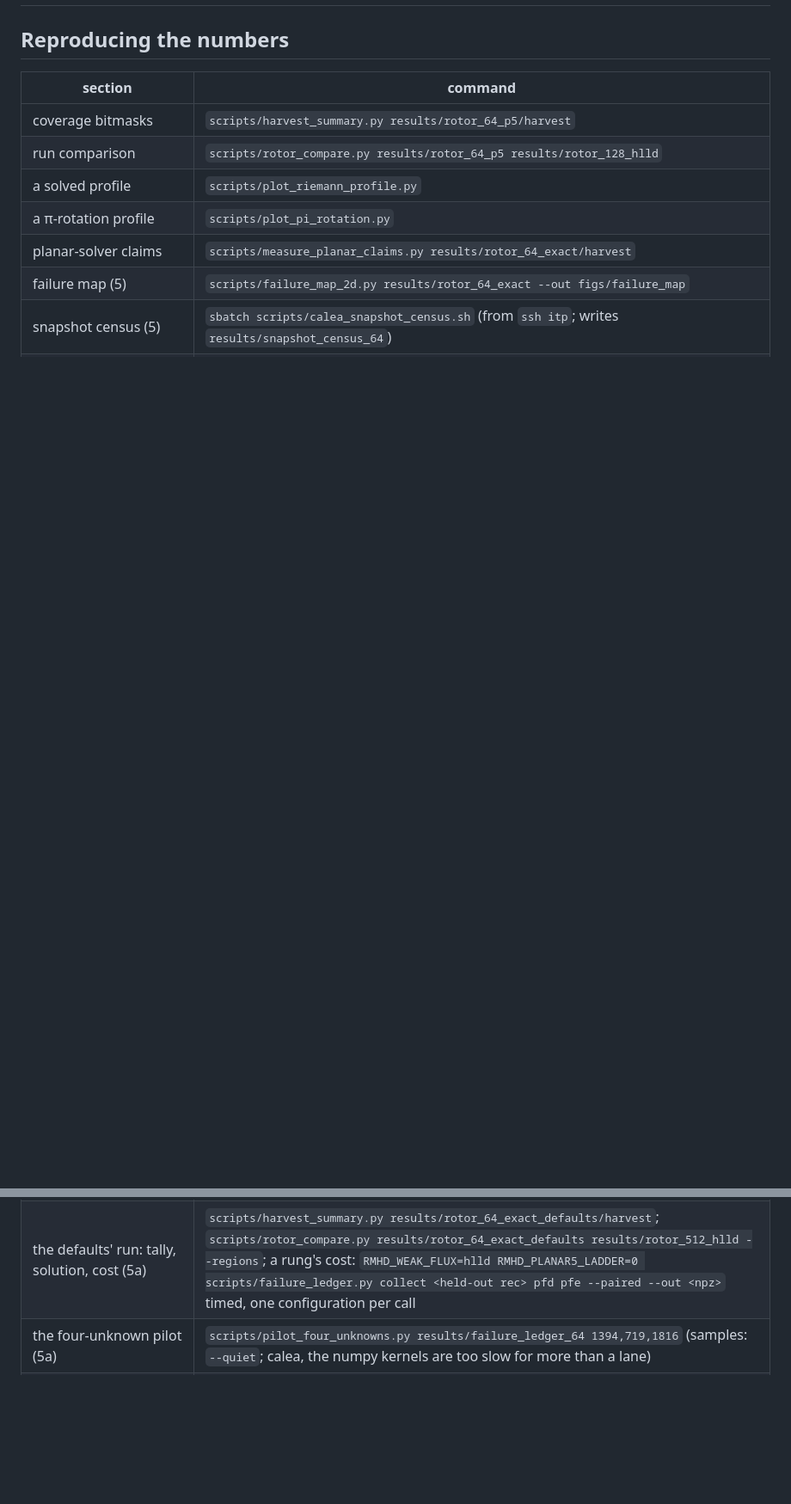
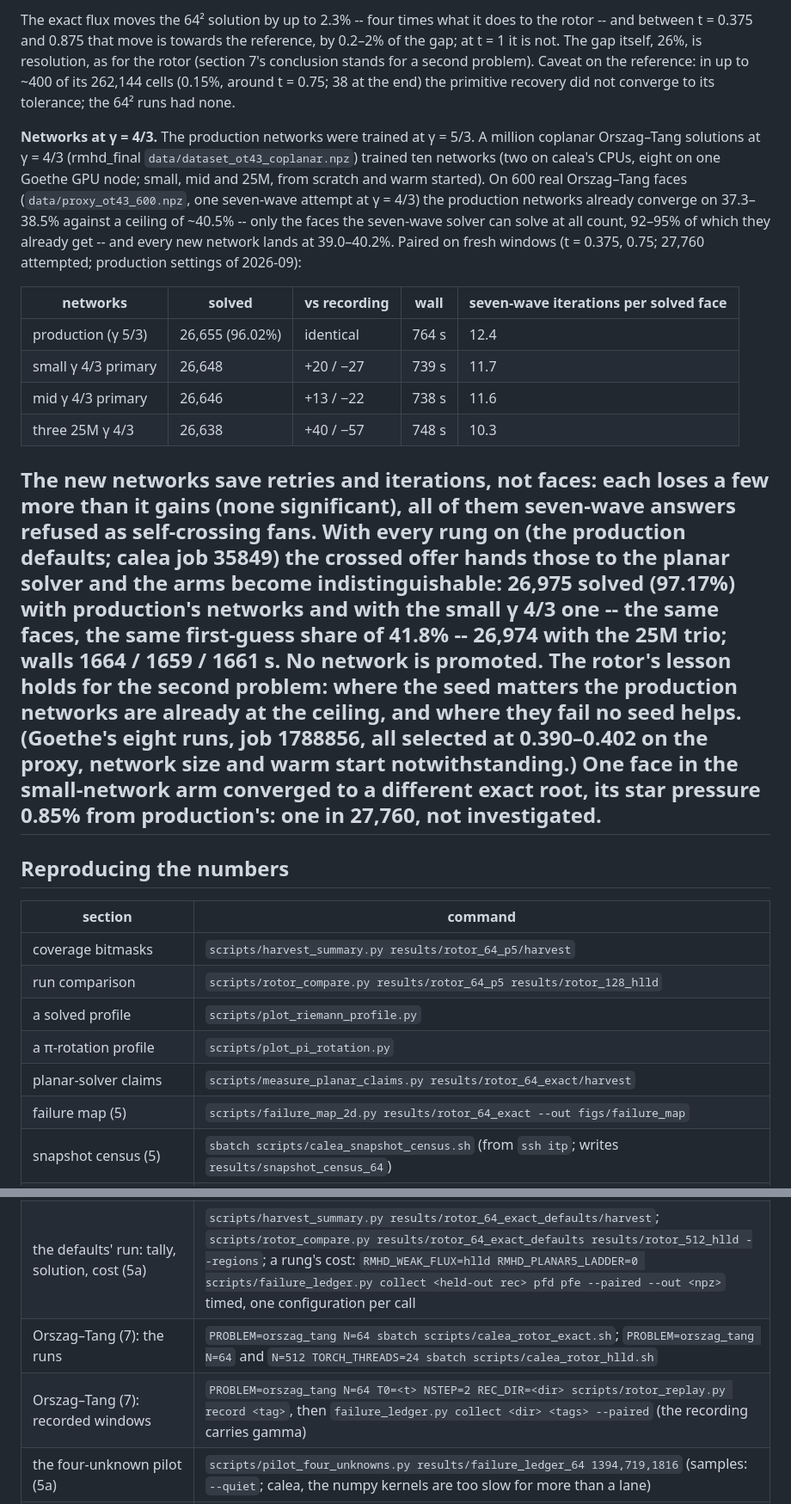
Before and after one commit to kemi2805/HLLD-AI, a Markdown page: docs/what_we_solve.md, 2 parts joined by grey strips. Shown at 86% size. Rendered like a GitHub page; blank space fills up the shorter version.

```diff
--- a/docs/what_we_solve.md
+++ b/docs/what_we_solve.md
@@ -1932,3 +1974,43 @@ who wants to repeat this.
+The exact flux moves the 64² solution by up to 2.3% -- four times what it
+does to the rotor -- and between t = 0.375 and 0.875 that move is towards
+the reference, by 0.2–2% of the gap; at t = 1 it is not. The gap itself,
+26%, is resolution, as for the rotor (section 7's conclusion stands for a
+second problem). Caveat on the reference: in up to ~400 of its 262,144
+cells (0.15%, around t = 0.75; 38 at the end) the primitive recovery did not
+converge to its tolerance; the 64² runs had none.
+
+**Networks at γ = 4/3.** The production networks were trained at γ = 5/3.
+A million coplanar Orszag–Tang solutions at γ = 4/3 (rmhd_final
+`data/dataset_ot43_coplanar.npz`) trained ten networks (two on calea's CPUs,
+eight on one Goethe GPU node; small, mid and 25M, from scratch and warm
+started). On 600 real Orszag–Tang faces (`data/proxy_ot43_600.npz`, one
+seven-wave attempt at γ = 4/3) the production networks already converge on
+37.3–38.5% against a ceiling of ~40.5% -- only the faces the seven-wave
+solver can solve at all count, 92–95% of which they already get -- and every
+new network lands at 39.0–40.2%. Paired on fresh windows (t = 0.375, 0.75;
+27,760 attempted; production settings of 2026-09):
+
+| networks | solved | vs recording | wall | seven-wave iterations per solved face |
+|---|---|---|---|---|
+| production (γ 5/3) | 26,655 (96.02%) | identical | 764 s | 12.4 |
+| small γ 4/3 primary | 26,648 | +20 / −27 | 739 s | 11.7 |
+| mid γ 4/3 primary | 26,646 | +13 / −22 | 738 s | 11.6 |
+| three 25M γ 4/3 | 26,638 | +40 / −57 | 748 s | 10.3 |
+
+The new networks save retries and iterations, not faces: each loses a few
+more than it gains (none significant), all of them seven-wave answers
+refused as self-crossing fans. With every rung on (the production defaults;
+calea job 35849) the crossed offer hands those to the planar solver and the
+arms become indistinguishable: 26,975 solved (97.17%) with production's
+networks and with the small γ 4/3 one -- the same faces, the same first-guess
+share of 41.8% -- 26,974 with the 25M trio; walls 1664 / 1659 / 1661 s. No
+network is promoted. The rotor's lesson holds for the second problem: where
+the seed matters the production networks are already at the ceiling, and
+where they fail no seed helps. (Goethe's eight runs, job 1788856, all
+selected at 0.390–0.402 on the proxy, network size and warm start
+notwithstanding.) One face in the small-network arm converged to a
+different exact root, its star pressure 0.85% from production's: one in
+27,760, not investigated.
 ---
 
 ## Reproducing the numbers
@@ -1955,6 +2037,8 @@ who wants to repeat this.
 | which wave fails, the fast-shock root pairs, the slow family's tangent (5a) | `scripts/ledger_subwaves.py results/failure_ledger_64 --pairs --slow-family` |
 | the four-unknown rung, paired (5a) | `RMHD_PLANAR4=1 scripts/failure_ledger.py collect <rec> <tags> --paired --out <npz>` |
 | the defaults' run: tally, solution, cost (5a) | `scripts/harvest_summary.py results/rotor_64_exact_defaults/harvest`; `scripts/rotor_compare.py results/rotor_64_exact_defaults results/rotor_512_hlld --regions`; a rung's cost: `RMHD_WEAK_FLUX=hlld RMHD_PLANAR5_LADDER=0 scripts/failure_ledger.py collect <held-out rec> pfd pfe --paired --out <npz>` timed, one configuration per call |
+| Orszag–Tang (7): the runs | `PROBLEM=orszag_tang N=64 sbatch scripts/calea_rotor_exact.sh`; `PROBLEM=orszag_tang N=64` and `N=512 TORCH_THREADS=24 sbatch scripts/calea_rotor_hlld.sh` |
+| Orszag–Tang (7): recorded windows | `PROBLEM=orszag_tang N=64 T0=<t> NSTEP=2 REC_DIR=<dir> scripts/rotor_replay.py record <tag>`, then `failure_ledger.py collect <dir> <tags> --paired` (the recording carries gamma) |
 | the four-unknown pilot (5a) | `scripts/pilot_four_unknowns.py results/failure_ledger_64 1394,719,1816` (samples: `--quiet`; calea, the numpy kernels are too slow for more than a lane) |
 | one planar Newton, iteration by iteration (5a) | `scripts/newton_trace.py results/failure_ledger_64 --lanes 719,1394` |
 | 128^2 census (5) | `RUN=results/rotor_128_exact TAG=128 sbatch scripts/calea_snapshot_census.sh` |
```
Also changed, not shown: other parts of docs/what_we_solve.md (+42 -0 lines), docs/figs/ot_64_exact_solver_t1.00.png (added), docs/figs/ot_64_exact_state_t1.00.png (added).
